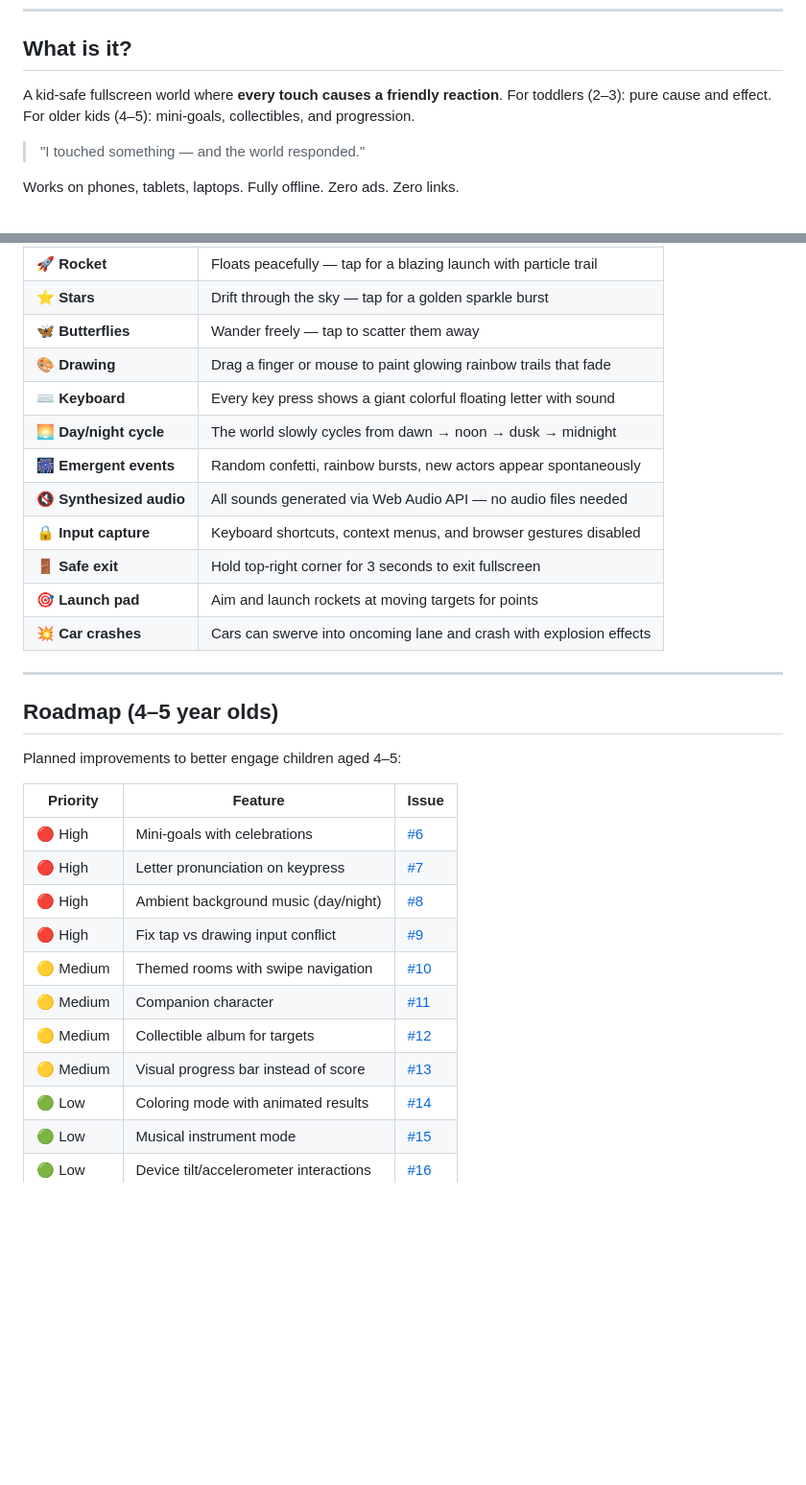
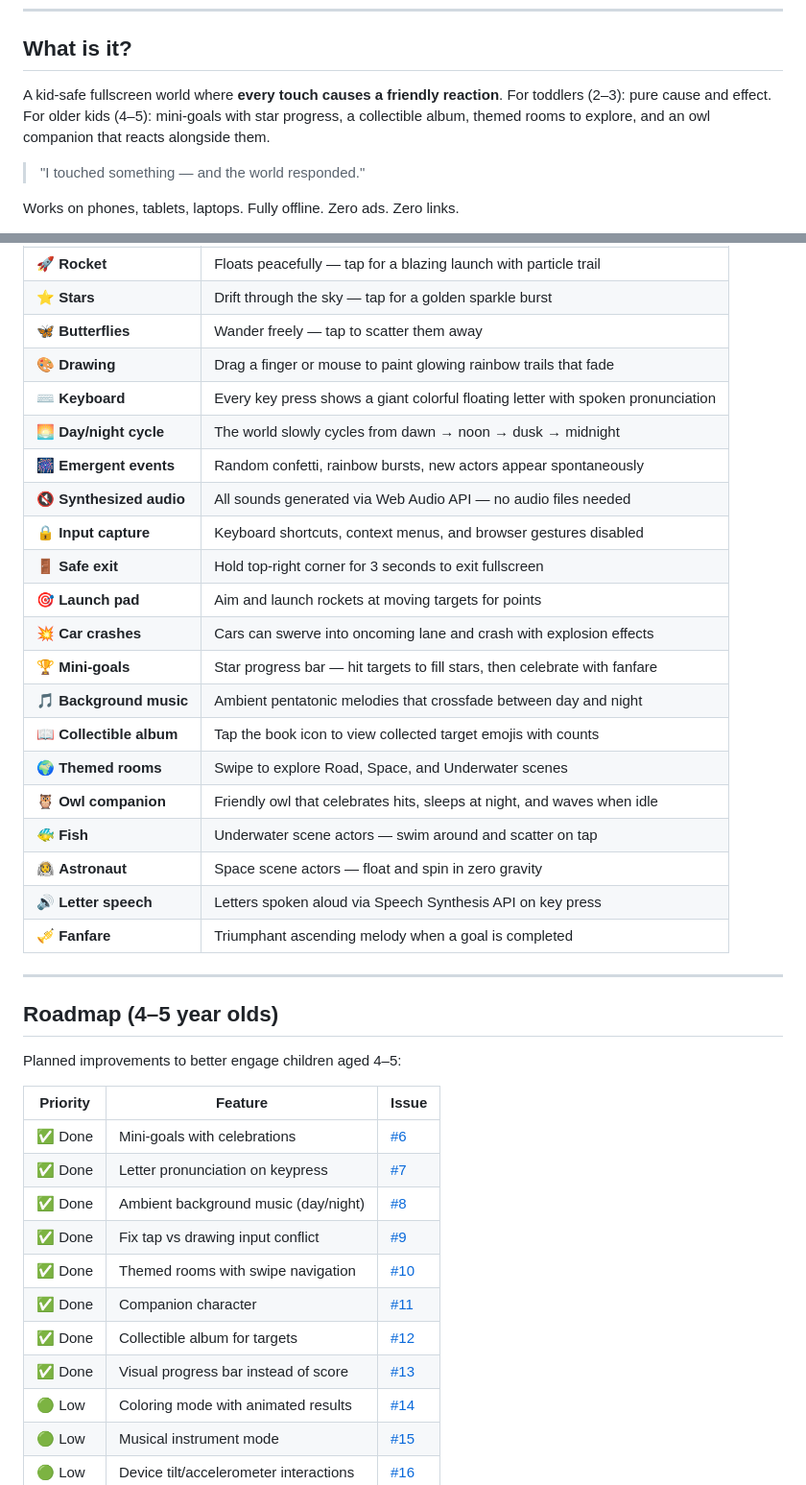
Before and after one commit to programmism/little-explorer-lab, a Markdown page: README.md, 2 parts joined by grey strips. Shown at 96% size. Drawn GitHub-style; blank space fills up the shorter version.

Commit message:
docs: update README with all new features and architecture
Co-Authored-By: Claude Opus 4.6 (1M context) <noreply@anthropic.com>

```diff
--- a/README.md
+++ b/README.md
@@ -15,7 +15,7 @@
 ## What is it?
 
 A kid-safe fullscreen world where **every touch causes a friendly reaction**.
-For toddlers (2–3): pure cause and effect. For older kids (4–5): mini-goals, collectibles, and progression.
+For toddlers (2–3): pure cause and effect. For older kids (4–5): mini-goals with star progress, a collectible album, themed rooms to explore, and an owl companion that reacts alongside them.
 
 > "I touched something — and the world responded."
 
@@ -35,7 +35,7 @@ Works on phones, tablets, laptops. Fully offline. Zero ads. Zero links.
 | ⭐ **Stars** | Drift through the sky — tap for a golden sparkle burst |
 | 🦋 **Butterflies** | Wander freely — tap to scatter them away |
 | 🎨 **Drawing** | Drag a finger or mouse to paint glowing rainbow trails that fade |
-| ⌨️ **Keyboard** | Every key press shows a giant colorful floating letter with sound |
+| ⌨️ **Keyboard** | Every key press shows a giant colorful floating letter with spoken pronunciation |
 | 🌅 **Day/night cycle** | The world slowly cycles from dawn → noon → dusk → midnight |
 | 🎆 **Emergent events** | Random confetti, rainbow bursts, new actors appear spontaneously |
 | 🔇 **Synthesized audio** | All sounds generated via Web Audio API — no audio files needed |
@@ -43,6 +43,15 @@ Works on phones, tablets, laptops. Fully offline. Zero ads. Zero links.
 | 🚪 **Safe exit** | Hold top-right corner for 3 seconds to exit fullscreen |
 | 🎯 **Launch pad** | Aim and launch rockets at moving targets for points |
 | 💥 **Car crashes** | Cars can swerve into oncoming lane and crash with explosion effects |
+| 🏆 **Mini-goals** | Star progress bar — hit targets to fill stars, then celebrate with fanfare |
+| 🎵 **Background music** | Ambient pentatonic melodies that crossfade between day and night |
+| 📖 **Collectible album** | Tap the book icon to view collected target emojis with counts |
+| 🌍 **Themed rooms** | Swipe to explore Road, Space, and Underwater scenes |
+| 🦉 **Owl companion** | Friendly owl that celebrates hits, sleeps at night, and waves when idle |
+| 🐠 **Fish** | Underwater scene actors — swim around and scatter on tap |
+| 🧑‍🚀 **Astronaut** | Space scene actors — float and spin in zero gravity |
+| 🔊 **Letter speech** | Letters spoken aloud via Speech Synthesis API on key press |
+| 🎺 **Fanfare** | Triumphant ascending melody when a goal is completed |
 
 ---
 
@@ -52,14 +61,14 @@ Planned improvements to better engage children aged 4–5:
 
 | Priority | Feature | Issue |
 |----------|---------|-------|
-| 🔴 High | Mini-goals with celebrations | [#6](https://github.com/programmism/little-explorer-lab/issues/6) |
-| 🔴 High | Letter pronunciation on keypress | [#7](https://github.com/programmism/little-explorer-lab/issues/7) |
-| 🔴 High | Ambient background music (day/night) | [#8](https://github.com/programmism/little-explorer-lab/issues/8) |
-| 🔴 High | Fix tap vs drawing input conflict | [#9](https://github.com/programmism/little-explorer-lab/issues/9) |
-| 🟡 Medium | Themed rooms with swipe navigation | [#10](https://github.com/programmism/little-explorer-lab/issues/10) |
-| 🟡 Medium | Companion character | [#11](https://github.com/programmism/little-explorer-lab/issues/11) |
-| 🟡 Medium | Collectible album for targets | [#12](https://github.com/programmism/little-explorer-lab/issues/12) |
-| 🟡 Medium | Visual progress bar instead of score | [#13](https://github.com/programmism/little-explorer-lab/issues/13) |
+| ✅ Done | Mini-goals with celebrations | [#6](https://github.com/programmism/little-explorer-lab/issues/6) |
+| ✅ Done | Letter pronunciation on keypress | [#7](https://github.com/programmism/little-explorer-lab/issues/7) |
+| ✅ Done | Ambient background music (day/night) | [#8](https://github.com/programmism/little-explorer-lab/issues/8) |
+| ✅ Done | Fix tap vs drawing input conflict | [#9](https://github.com/programmism/little-explorer-lab/issues/9) |
+| ✅ Done | Themed rooms with swipe navigation | [#10](https://github.com/programmism/little-explorer-lab/issues/10) |
+| ✅ Done | Companion character | [#11](https://github.com/programmism/little-explorer-lab/issues/11) |
+| ✅ Done | Collectible album for targets | [#12](https://github.com/programmism/little-explorer-lab/issues/12) |
+| ✅ Done | Visual progress bar instead of score | [#13](https://github.com/programmism/little-explorer-lab/issues/13) |
 | 🟢 Low | Coloring mode with animated results | [#14](https://github.com/programmism/little-explorer-lab/issues/14) |
 | 🟢 Low | Musical instrument mode | [#15](https://github.com/programmism/little-explorer-lab/issues/15) |
 | 🟢 Low | Device tilt/accelerometer interactions | [#16](https://github.com/programmism/little-explorer-lab/issues/16) |
```
Also changed, not shown: other parts of README.md (+24 -17 lines).
